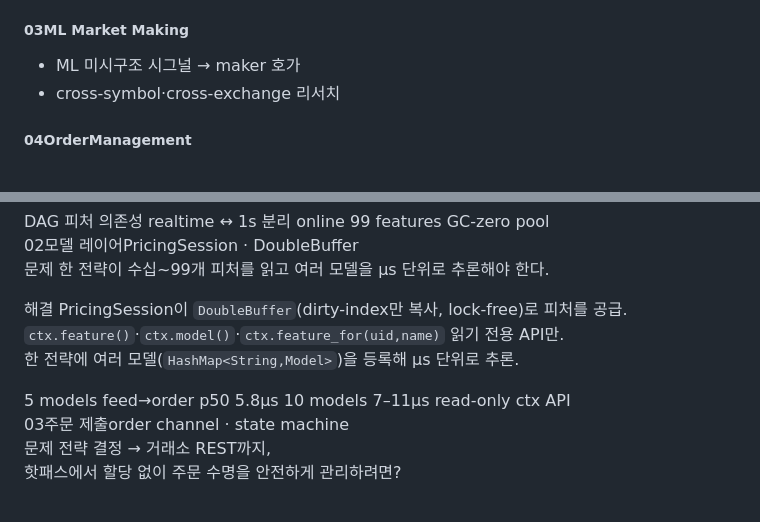
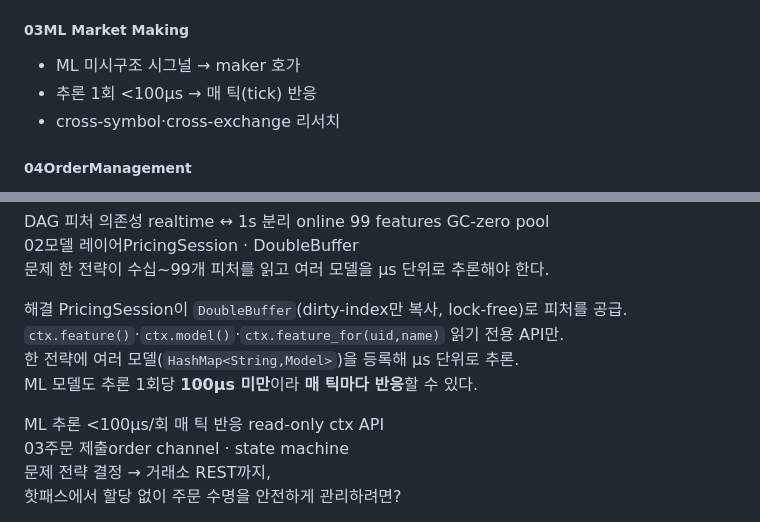
Before and after one commit to donghui-0126/donghui-0126.github.io, a Markdown page: content.md, 2 parts joined by grey strips. Rendered like a GitHub page.

Commit message:
content: ML 추론 1회 <100µs라 매 틱 반응 가능 내용 추가 (OMS ML 박스·모델 레이어)
Co-Authored-By: Claude Opus 4.8 (1M context) <noreply@anthropic.com>

```diff
--- a/content.md
+++ b/content.md
@@ -66,6 +66,7 @@
         <li>Matching Engine, Feature Store 기반 queue dynamic/cross symbol/cross exchange 피처 생성</li></ul></div>
       <div class="bd"><h5><span class="n">03</span>ML Market Making</h5><ul>
         <li>ML 미시구조 시그널 → maker 호가</li>
+        <li>추론 1회 &lt;100µs → 매 틱(tick) 반응</li>
         <li>cross-symbol·cross-exchange 리서치</li></ul></div>
       <div class="bd"><h5><span class="n">04</span>OrderManagement</h5><ul>
         <li>FSM기반 안정적인 주문 관리</li>
@@ -188,10 +189,10 @@
   <article class="ts reveal">
     <div class="ts-h"><span class="n">02</span><span class="tt">모델 레이어</span><span class="en">PricingSession · DoubleBuffer</span></div>
     <p class="jp prob"><span class="lab">문제</span> 한 전략이 수십~99개 피처를 읽고 여러 모델을 µs 단위로 추론해야 한다.</p>
-    <p class="jp sol"><span class="lab">해결</span> PricingSession이 <code>DoubleBuffer</code>(dirty-index만 복사, lock-free)로 피처를 공급.<br> <code>ctx.feature()</code>·<code>ctx.model()</code>·<code>ctx.feature_for(uid,name)</code> 읽기 전용 API만.<br>한 전략에 여러 모델(<code>HashMap&lt;String,Model&gt;</code>)을 등록해 µs 단위로 추론.</p>
+    <p class="jp sol"><span class="lab">해결</span> PricingSession이 <code>DoubleBuffer</code>(dirty-index만 복사, lock-free)로 피처를 공급.<br> <code>ctx.feature()</code>·<code>ctx.model()</code>·<code>ctx.feature_for(uid,name)</code> 읽기 전용 API만.<br>한 전략에 여러 모델(<code>HashMap&lt;String,Model&gt;</code>)을 등록해 µs 단위로 추론.<br>ML 모델도 추론 1회당 <b>100µs 미만</b>이라 <b>매 틱마다 반응</b>할 수 있다.</p>
     <div class="metrics">
-      <span class="metric g">5 models feed→order p50 5.8µs</span>
-      <span class="metric g">10 models 7–11µs</span>
+      <span class="metric g">ML 추론 &lt;100µs/회</span>
+      <span class="metric g">매 틱 반응</span>
       <span class="metric">read-only ctx API</span>
     </div>
   </article>
```
